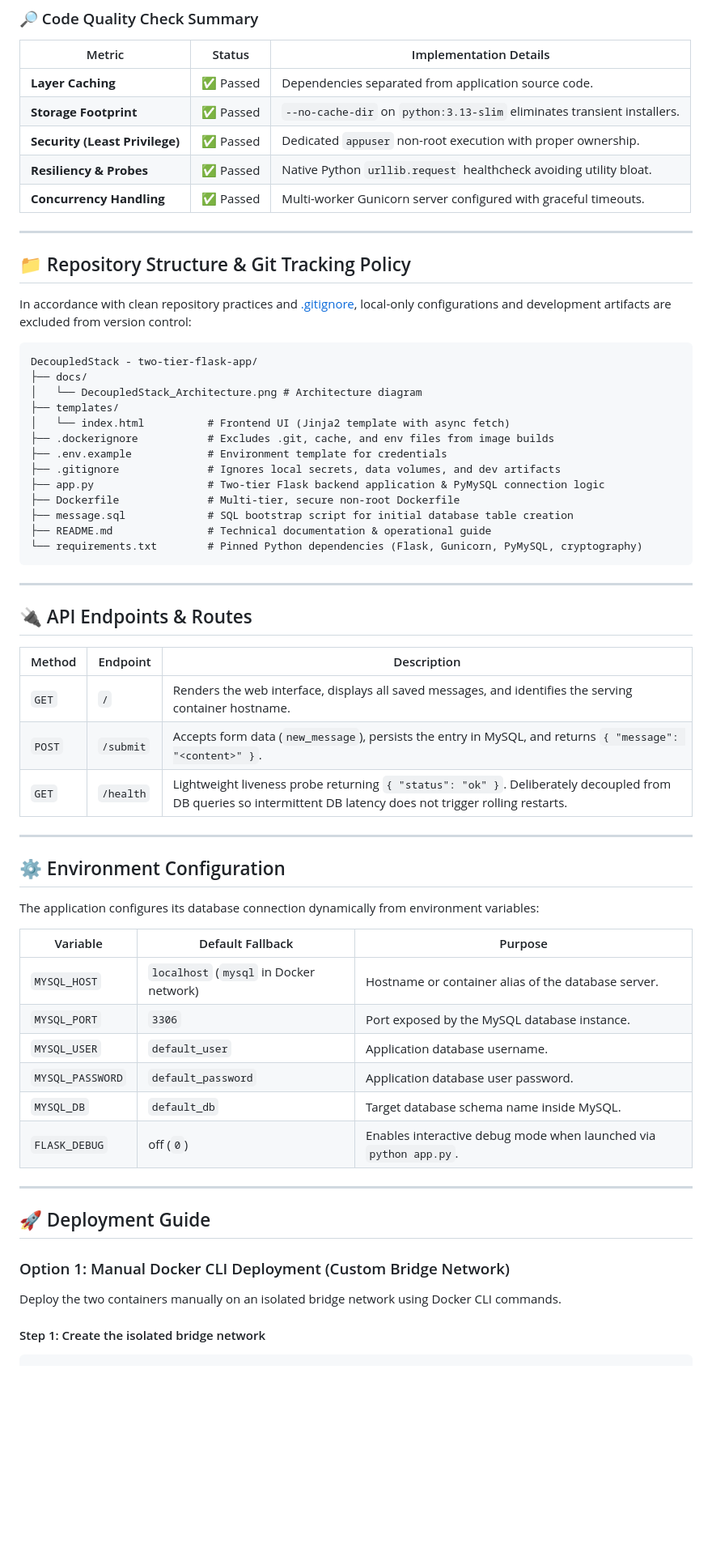
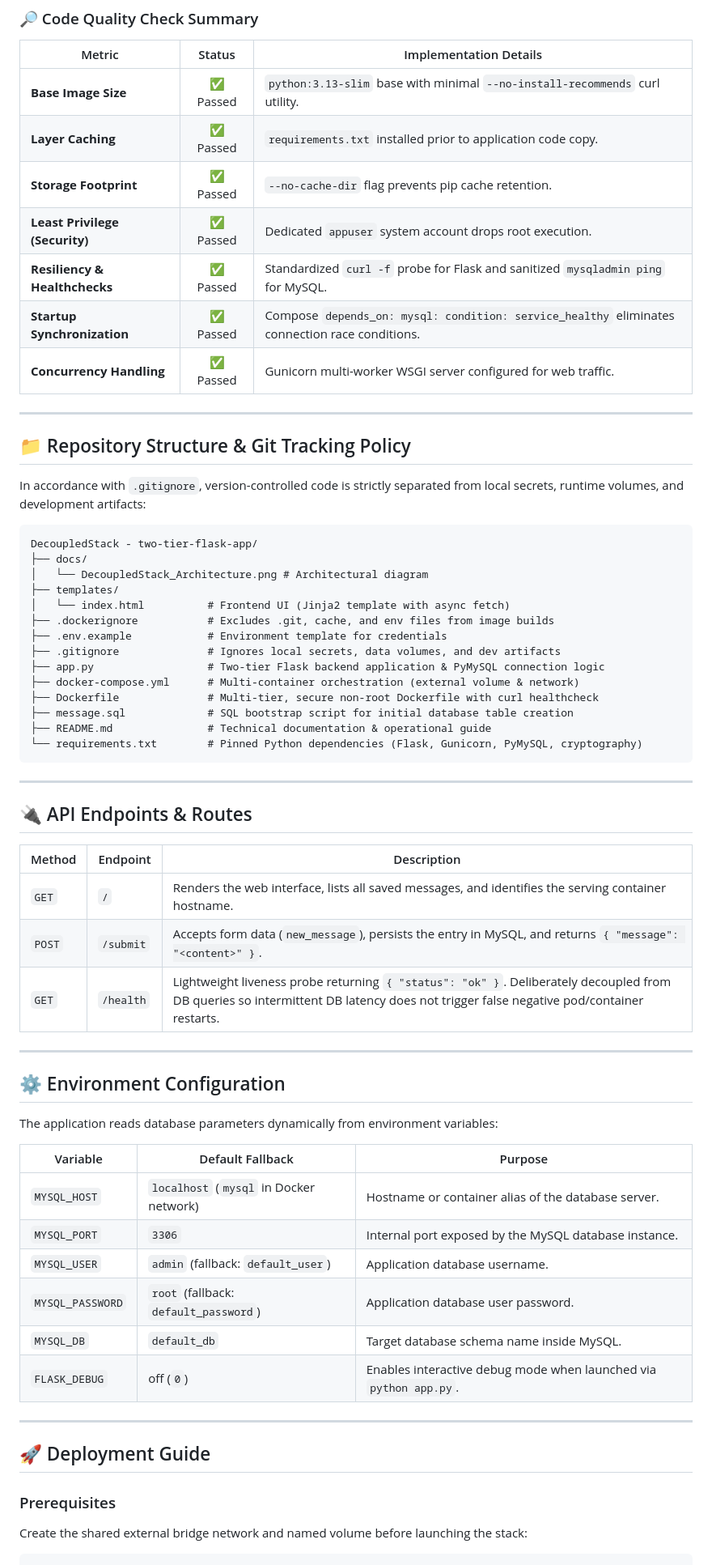
Before and after one commit to Pratik02-07/Decoupled-Stack, a Markdown page: README.md, the part around one of its changes. Shown at 81% size. GitHub-like rendering; blank space fills up the shorter version.

````diff
--- a/README.md
+++ b/README.md
@@ -37,29 +51,32 @@ The included Dockerfile incorporates core containerization and security patterns
 
 | Metric | Status | Implementation Details |
 |---|:---:|---|
-| **Layer Caching** | ✅ Passed | Dependencies separated from application source code. |
-| **Storage Footprint** | ✅ Passed | `--no-cache-dir` on `python:3.13-slim` eliminates transient installers. |
-| **Security (Least Privilege)** | ✅ Passed | Dedicated `appuser` non-root execution with proper ownership. |
-| **Resiliency & Probes** | ✅ Passed | Native Python `urllib.request` healthcheck avoiding utility bloat. |
-| **Concurrency Handling** | ✅ Passed | Multi-worker Gunicorn server configured with graceful timeouts. |
+| **Base Image Size** | ✅ Passed | `python:3.13-slim` base with minimal `--no-install-recommends` curl utility. |
+| **Layer Caching** | ✅ Passed | `requirements.txt` installed prior to application code copy. |
+| **Storage Footprint** | ✅ Passed | `--no-cache-dir` flag prevents pip cache retention. |
+| **Least Privilege (Security)** | ✅ Passed | Dedicated `appuser` system account drops root execution. |
+| **Resiliency & Healthchecks** | ✅ Passed | Standardized `curl -f` probe for Flask and sanitized `mysqladmin ping` for MySQL. |
+| **Startup Synchronization** | ✅ Passed | Compose `depends_on: mysql: condition: service_healthy` eliminates connection race conditions. |
+| **Concurrency Handling** | ✅ Passed | Gunicorn multi-worker WSGI server configured for web traffic. |
 
 ---
 
 ## 📁 Repository Structure & Git Tracking Policy
 
-In accordance with clean repository practices and [.gitignore](file:///E:/PRATIK/Coding/AWS-DevOps/Docker/DecoupledStack%20-%20two-tier-flask-app/.gitignore), local-only configurations and development artifacts are excluded from version control:
+In accordance with `.gitignore`, version-controlled code is strictly separated from local secrets, runtime volumes, and development artifacts:
 
 ```text
 DecoupledStack - two-tier-flask-app/
 ├── docs/
-│   └── DecoupledStack_Architecture.png # Architecture diagram
+│   └── DecoupledStack_Architecture.png # Architectural diagram
 ├── templates/
 │   └── index.html          # Frontend UI (Jinja2 template with async fetch)
 ├── .dockerignore           # Excludes .git, cache, and env files from image builds
 ├── .env.example            # Environment template for credentials
 ├── .gitignore              # Ignores local secrets, data volumes, and dev artifacts
 ├── app.py                  # Two-tier Flask backend application & PyMySQL connection logic
-├── Dockerfile              # Multi-tier, secure non-root Dockerfile
+├── docker-compose.yml      # Multi-container orchestration (external volume & network)
+├── Dockerfile              # Multi-tier, secure non-root Dockerfile with curl healthcheck
 ├── message.sql             # SQL bootstrap script for initial database table creation
 ├── README.md               # Technical documentation & operational guide
 └── requirements.txt        # Pinned Python dependencies (Flask, Gunicorn, PyMySQL, cryptography)
@@ -71,33 +88,31 @@ DecoupledStack - two-tier-flask-app/
 
 | Method | Endpoint | Description |
 |---|---|---|
-| `GET` | `/` | Renders the web interface, displays all saved messages, and identifies the serving container hostname. |
+| `GET` | `/` | Renders the web interface, lists all saved messages, and identifies the serving container hostname. |
 | `POST` | `/submit` | Accepts form data (`new_message`), persists the entry in MySQL, and returns `{ "message": "<content>" }`. |
-| `GET` | `/health` | Lightweight liveness probe returning `{ "status": "ok" }`. Deliberately decoupled from DB queries so intermittent DB latency does not trigger rolling restarts. |
+| `GET` | `/health` | Lightweight liveness probe returning `{ "status": "ok" }`. Deliberately decoupled from DB queries so intermittent DB latency does not trigger false negative pod/container restarts. |
 
 ---
 
 ## ⚙️ Environment Configuration
 
-The application configures its database connection dynamically from environment variables:
+The application reads database parameters dynamically from environment variables:
 
 | Variable | Default Fallback | Purpose |
 |---|---|---|
 | `MYSQL_HOST` | `localhost` (`mysql` in Docker network) | Hostname or container alias of the database server. |
-| `MYSQL_PORT` | `3306` | Port exposed by the MySQL database instance. |
-| `MYSQL_USER` | `default_user` | Application database username. |
-| `MYSQL_PASSWORD` | `default_password` | Application database user password. |
+| `MYSQL_PORT` | `3306` | Internal port exposed by the MySQL database instance. |
+| `MYSQL_USER` | `admin` (fallback: `default_user`) | Application database username. |
+| `MYSQL_PASSWORD` | `root` (fallback: `default_password`) | Application database user password. |
 | `MYSQL_DB` | `default_db` | Target database schema name inside MySQL. |
 | `FLASK_DEBUG` | off (`0`) | Enables interactive debug mode when launched via `python app.py`. |
-
 ---
 
 ## 🚀 Deployment Guide
 
-### Option 1: Manual Docker CLI Deployment (Custom Bridge Network)
+### Prerequisites
 
-Deploy the two containers manually on an isolated bridge network using Docker CLI commands.
+Create the shared external bridge network and named volume before launching the stack:
 
-#### Step 1: Create the isolated bridge network
 ```bash
 docker network create decoupled-net
````
Also changed, not shown: other parts of README.md (+82 -63 lines).
